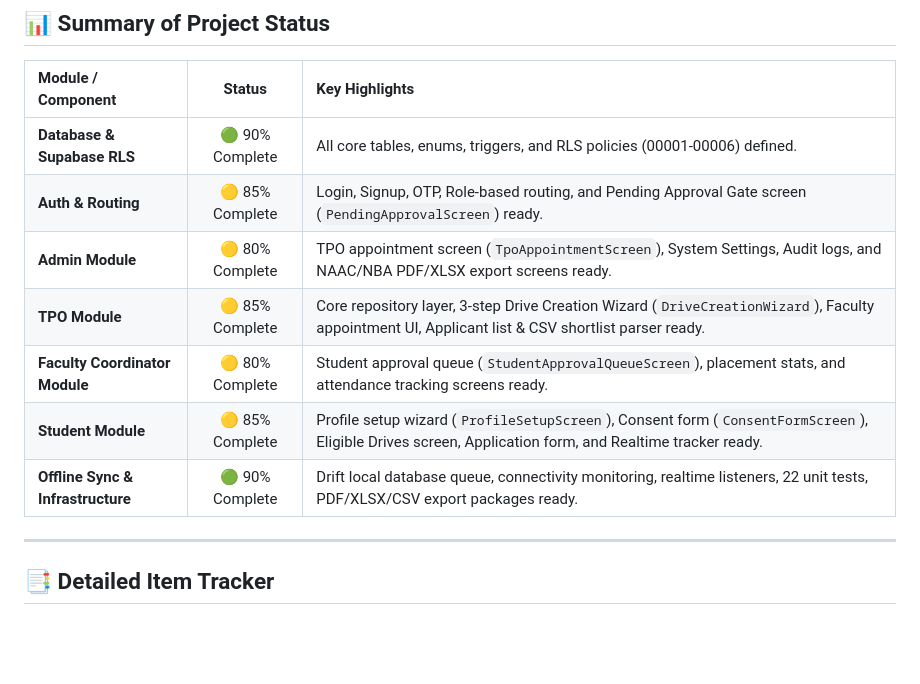
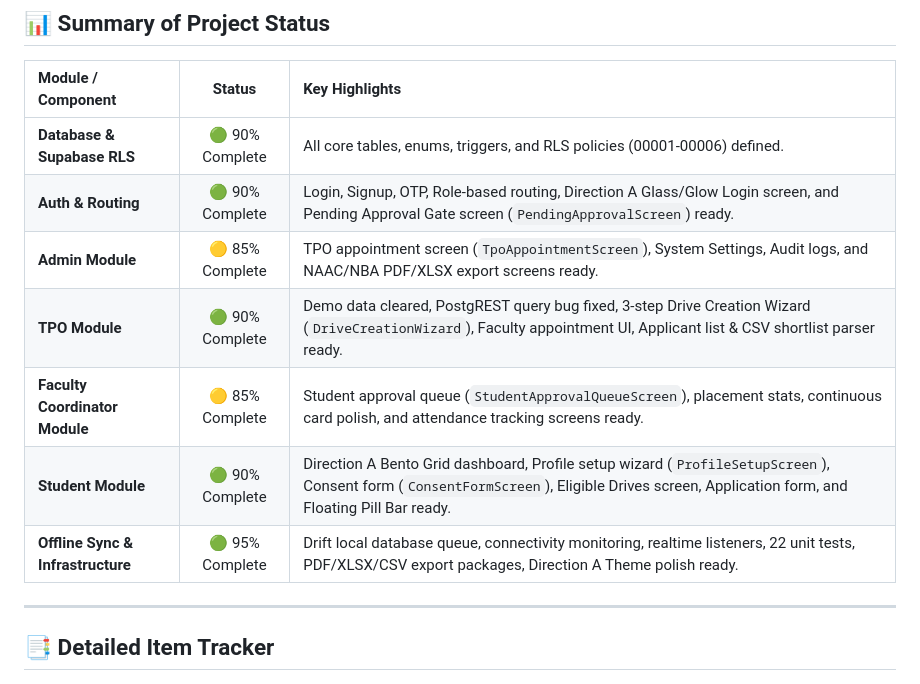
Before and after one commit to mcetap-dev/TAP-APP, a Markdown page: PENDING.md, the part around the change. GitHub-like rendering; blank space fills up the shorter version.

Commit message:
Updated PENDING.md with Master Prompt 3 UI completion state

```diff
--- a/PENDING.md
+++ b/PENDING.md
@@ -9,12 +9,12 @@ This document outlines the current state of **Placement Connect** (Flutter + Riv
 | Module / Component | Status | Key Highlights |
 | :--- | :---: | :--- |
 | **Database & Supabase RLS** | 🟢 90% Complete | All core tables, enums, triggers, and RLS policies (00001-00006) defined. |
-| **Auth & Routing** | 🟡 85% Complete | Login, Signup, OTP, Role-based routing, and Pending Approval Gate screen (`PendingApprovalScreen`) ready. |
-| **Admin Module** | 🟡 80% Complete | TPO appointment screen (`TpoAppointmentScreen`), System Settings, Audit logs, and NAAC/NBA PDF/XLSX export screens ready. |
-| **TPO Module** | 🟡 85% Complete | Core repository layer, 3-step Drive Creation Wizard (`DriveCreationWizard`), Faculty appointment UI, Applicant list & CSV shortlist parser ready. |
-| **Faculty Coordinator Module**| 🟡 80% Complete | Student approval queue (`StudentApprovalQueueScreen`), placement stats, and attendance tracking screens ready. |
-| **Student Module** | 🟡 85% Complete | Profile setup wizard (`ProfileSetupScreen`), Consent form (`ConsentFormScreen`), Eligible Drives screen, Application form, and Realtime tracker ready. |
-| **Offline Sync & Infrastructure** | 🟢 90% Complete | Drift local database queue, connectivity monitoring, realtime listeners, 22 unit tests, PDF/XLSX/CSV export packages ready. |
+| **Auth & Routing** | 🟢 90% Complete | Login, Signup, OTP, Role-based routing, Direction A Glass/Glow Login screen, and Pending Approval Gate screen (`PendingApprovalScreen`) ready. |
+| **Admin Module** | 🟡 85% Complete | TPO appointment screen (`TpoAppointmentScreen`), System Settings, Audit logs, and NAAC/NBA PDF/XLSX export screens ready. |
+| **TPO Module** | 🟢 90% Complete | Demo data cleared, PostgREST query bug fixed, 3-step Drive Creation Wizard (`DriveCreationWizard`), Faculty appointment UI, Applicant list & CSV shortlist parser ready. |
+| **Faculty Coordinator Module**| 🟡 85% Complete | Student approval queue (`StudentApprovalQueueScreen`), placement stats, continuous card polish, and attendance tracking screens ready. |
+| **Student Module** | 🟢 90% Complete | Direction A Bento Grid dashboard, Profile setup wizard (`ProfileSetupScreen`), Consent form (`ConsentFormScreen`), Eligible Drives screen, Application form, and Floating Pill Bar ready. |
+| **Offline Sync & Infrastructure** | 🟢 95% Complete | Drift local database queue, connectivity monitoring, realtime listeners, 22 unit tests, PDF/XLSX/CSV export packages, Direction A Theme polish ready. |
 
 ---
 
```
